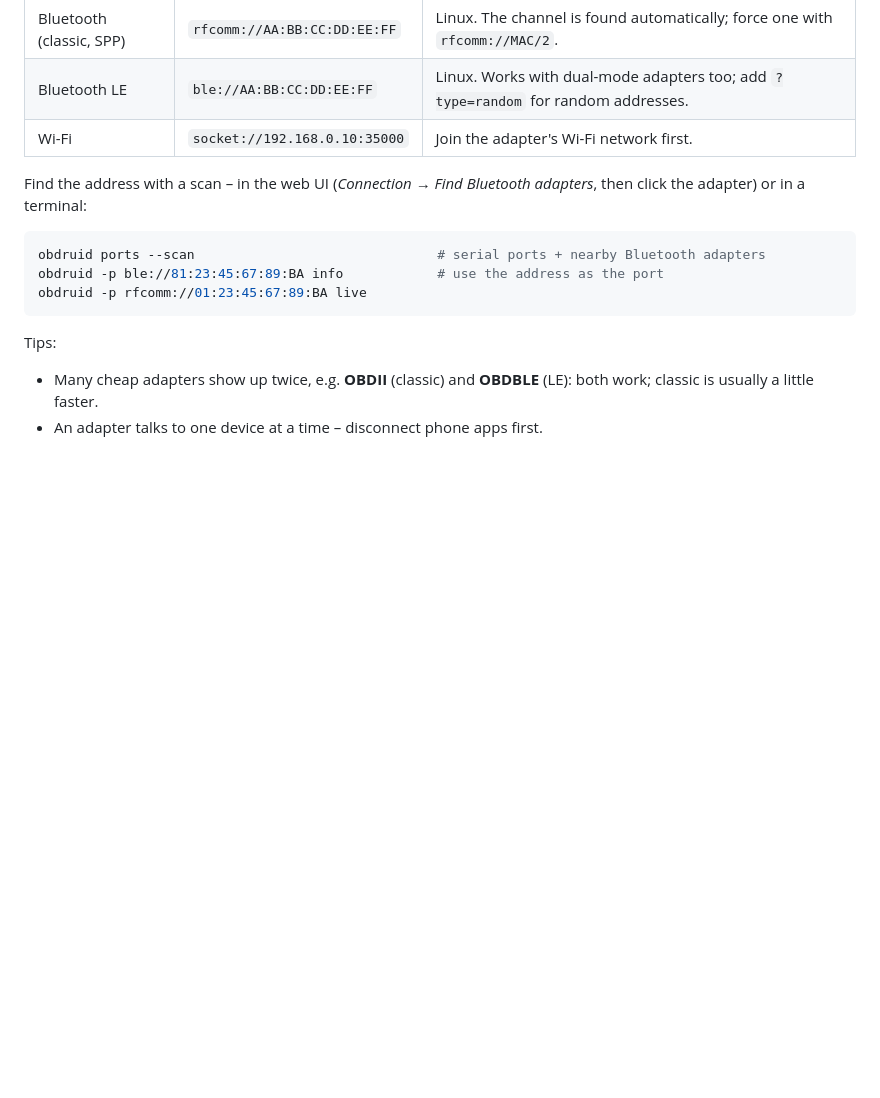
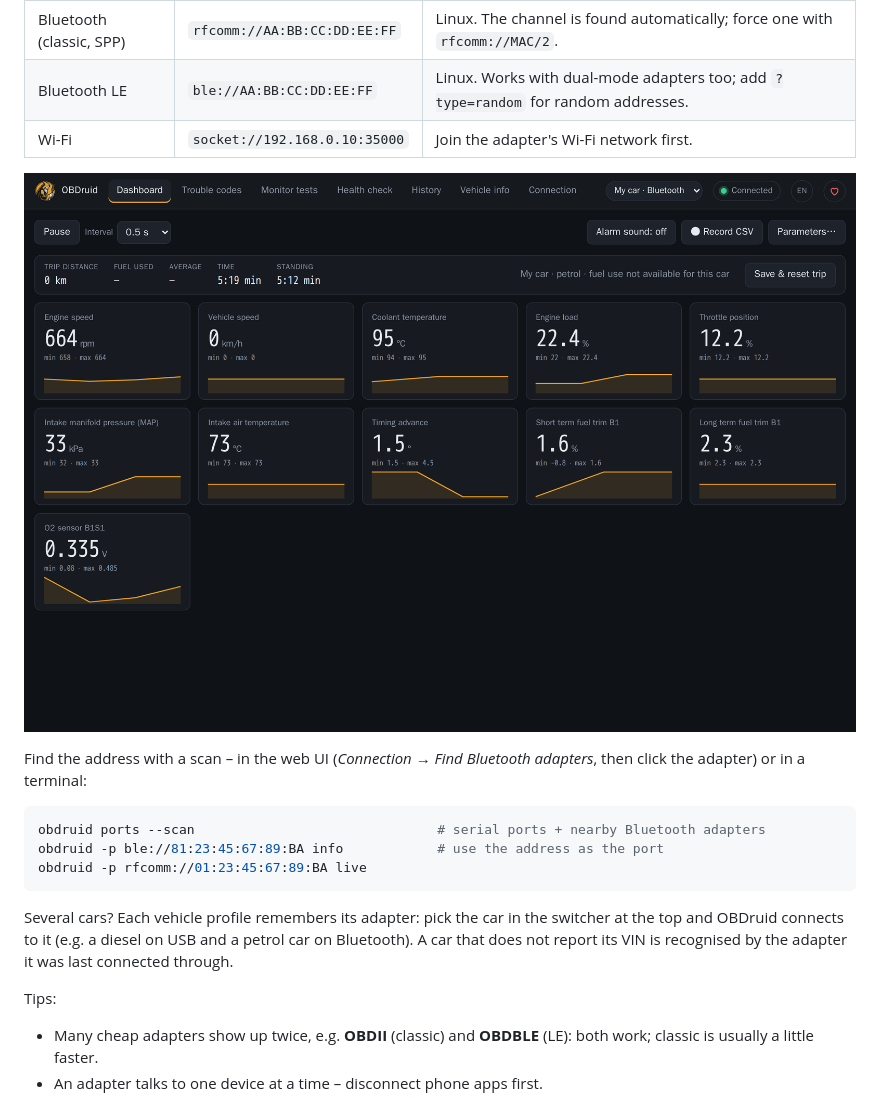
Before and after one commit to spidero/obd-II-python, a Markdown page: README.md, the part around the change. Rendered like a GitHub page; pictures changed too: docs/screenshots/car-bluetooth-dashboard.png (added); blank space fills up the shorter version.

````diff
--- a/README.md
+++ b/README.md
@@ -84,6 +84,8 @@ Wireless adapters are used through a port address instead of a serial device:
 | Bluetooth LE | `ble://AA:BB:CC:DD:EE:FF` | Linux. Works with dual-mode adapters too; add `?type=random` for random addresses. |
 | Wi-Fi | `socket://192.168.0.10:35000` | Join the adapter's Wi-Fi network first. |
 
+![Petrol car over Bluetooth, picked with the car switcher](docs/screenshots/car-bluetooth-dashboard.png)
+
 Find the address with a scan – in the web UI (*Connection → Find Bluetooth adapters*, then click the
 adapter) or in a terminal:
 
@@ -92,6 +94,10 @@ obdruid ports --scan                               # serial ports + nearby Bluet
 obdruid -p ble://81:23:45:67:89:BA info            # use the address as the port
 obdruid -p rfcomm://01:23:45:67:89:BA live
 ```
+
+Several cars? Each vehicle profile remembers its adapter: pick the car in the switcher at the top
+and OBDruid connects to it (e.g. a diesel on USB and a petrol car on Bluetooth). A car that does not
+report its VIN is recognised by the adapter it was last connected through.
 
 Tips:
 
````
Also changed, not shown: docs/screenshots/car-dashboard-dark.png, docs/screenshots/car-info.png, docs/screenshots/car-mobile.png, 1 other file.
